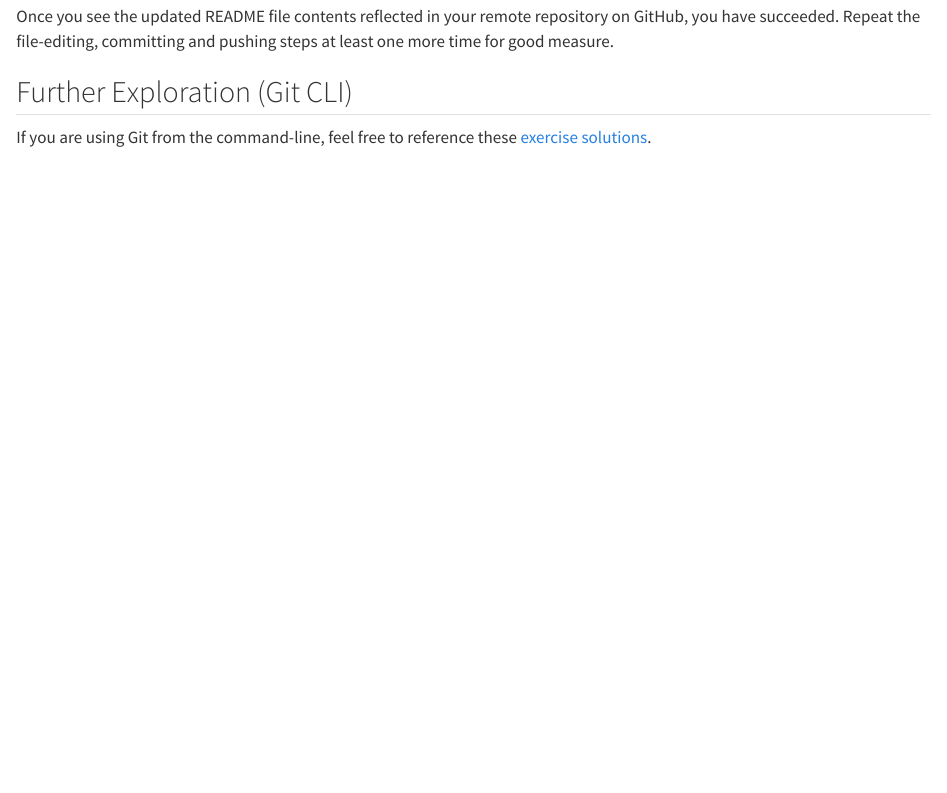
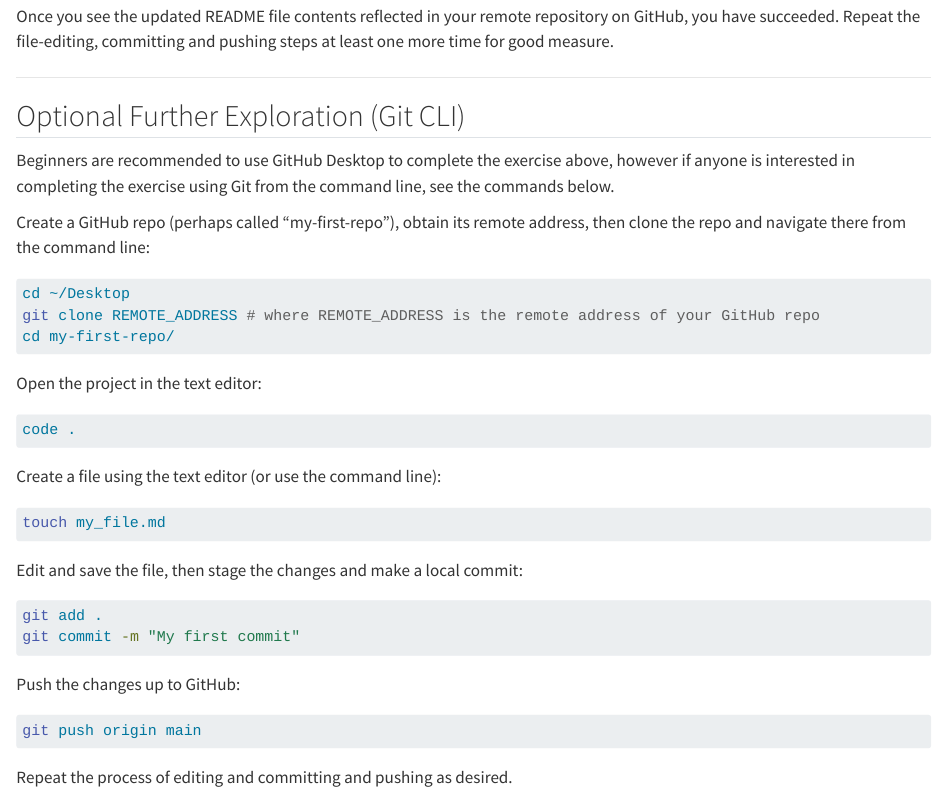
Before and after one commit to s2t2/version-control-workshop-2024, a Quarto document (docs/exercises/hello-version-control/index.qmd): the page in a window 1100 px wide, from 890 px down. Rendered offline with R 4.5, knitr and Pandoc in place of Quarto, with nearby package versions; long lines of code are wrapped.

Commit message:
Workaround quarto file inclusion bug - add git cli solutions to bottom of exercise instead of separate file

````diff
--- a/docs/exercises/hello-version-control/cli-solutions.qmd
+++ /dev/null
@@ -1,2 +0,0 @@
-
-# "Hello Version Control" Command Line Solutions
@@ -20 +0,0 @@ code .
-Create a file using the text editor (or use the command line):
--- a/docs/exercises/hello-version-control/index.qmd
+++ b/docs/exercises/hello-version-control/index.qmd
@@ -34,6 +34,45 @@ For more information about Markdown syntax, see the [Markdown Cheat Sheet](https
 
 Once you see the updated README file contents reflected in your remote repository on GitHub, you have succeeded. Repeat the file-editing, committing and pushing steps at least one more time for good measure.
 
-## Further Exploration (Git CLI)
+<hr>
 
-If you are using Git from the command-line, feel free to reference these [exercise solutions](./cli-solutions.qmd).
+## Optional Further Exploration (Git CLI)
+
+Beginners are recommended to use GitHub Desktop to complete the exercise above, however if anyone is interested in completing the exercise using Git from the command line, see the commands below.
+
+Create a GitHub repo (perhaps called "my-first-repo"), obtain its remote address, then clone the repo and navigate there from the command line:
+
+```sh
+cd ~/Desktop
+git clone REMOTE_ADDRESS # where REMOTE_ADDRESS is the remote address of your GitHub repo
+cd my-first-repo/
+```
+
+Open the project in the text editor:
+
+```sh
+code .
+```
+
+Create a file using the text editor (or use the command line):
+
+```sh
+touch my_file.md
+```
+
+Edit and save the file, then stage the changes and make a local commit:
+
+```sh
+git add .
+git commit -m "My first commit"
+```
+
+Push the changes up to GitHub:
+
+```sh
+git push origin main
+
+```
+
+
+Repeat the process of editing and committing and pushing as desired.
````
Also changed, not shown: docs/prereqs/git-client.qmd (+1 -1 lines), docs/_quarto.yml, docs/exercises/hello-version-control/cli-solutions.qmd (38 more changed lines).
